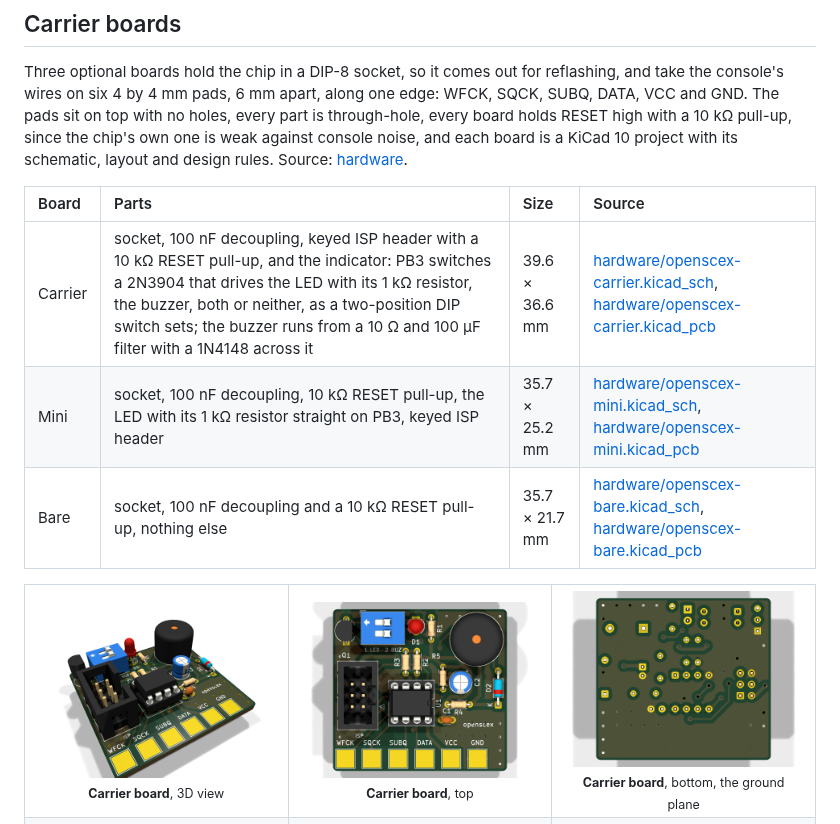
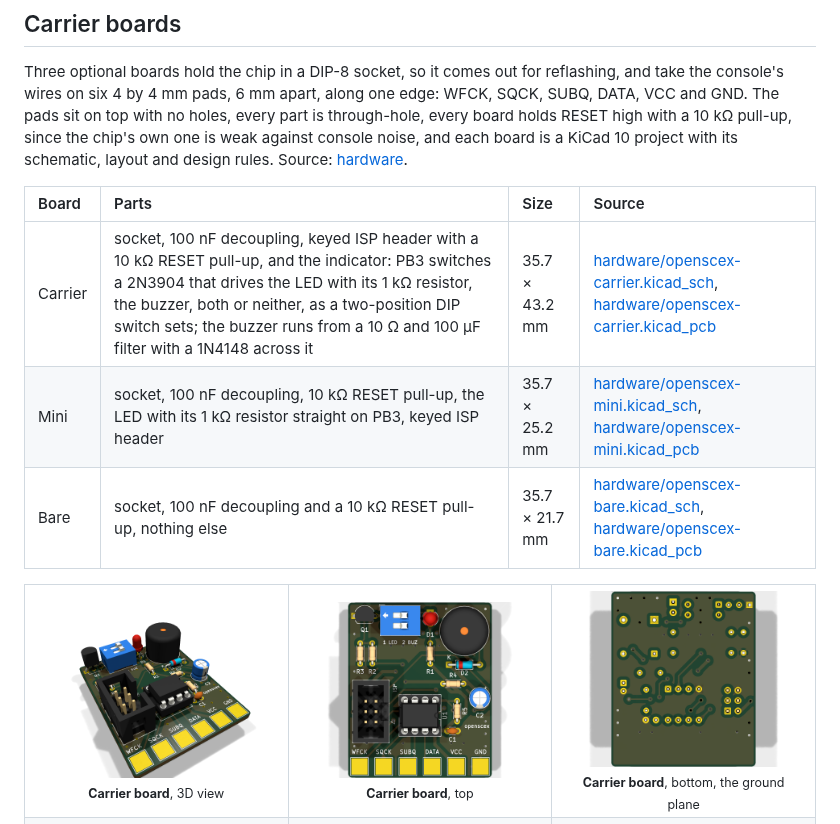
Before and after one commit to gufranco/openscex-modchip, a Markdown page: README.md, the part around the change. Rendered like a GitHub page; pictures changed too: assets/boards/carrier-3d.png, assets/boards/carrier-bottom.png, assets/boards/carrier-top.png.

```diff
--- a/README.md
+++ b/README.md
@@ -166,7 +166,7 @@ Three optional boards hold the chip in a DIP-8 socket, so it comes out for refla
 
 | Board | Parts | Size | Source |
 |:--|:--|:--|:--|
-| Carrier | socket, 100 nF decoupling, keyed ISP header with a 10 kΩ RESET pull-up, and the indicator: PB3 switches a 2N3904 that drives the LED with its 1 kΩ resistor, the buzzer, both or neither, as a two-position DIP switch sets; the buzzer runs from a 10 Ω and 100 µF filter with a 1N4148 across it | 39.6 × 36.6 mm | [hardware/openscex-carrier.kicad_sch](hardware/openscex-carrier.kicad_sch), [hardware/openscex-carrier.kicad_pcb](hardware/openscex-carrier.kicad_pcb) |
+| Carrier | socket, 100 nF decoupling, keyed ISP header with a 10 kΩ RESET pull-up, and the indicator: PB3 switches a 2N3904 that drives the LED with its 1 kΩ resistor, the buzzer, both or neither, as a two-position DIP switch sets; the buzzer runs from a 10 Ω and 100 µF filter with a 1N4148 across it | 35.7 × 43.2 mm | [hardware/openscex-carrier.kicad_sch](hardware/openscex-carrier.kicad_sch), [hardware/openscex-carrier.kicad_pcb](hardware/openscex-carrier.kicad_pcb) |
 | Mini | socket, 100 nF decoupling, 10 kΩ RESET pull-up, the LED with its 1 kΩ resistor straight on PB3, keyed ISP header | 35.7 × 25.2 mm | [hardware/openscex-mini.kicad_sch](hardware/openscex-mini.kicad_sch), [hardware/openscex-mini.kicad_pcb](hardware/openscex-mini.kicad_pcb) |
 | Bare | socket, 100 nF decoupling and a 10 kΩ RESET pull-up, nothing else | 35.7 × 21.7 mm | [hardware/openscex-bare.kicad_sch](hardware/openscex-bare.kicad_sch), [hardware/openscex-bare.kicad_pcb](hardware/openscex-bare.kicad_pcb) |
 
```
Also changed, not shown: README.ja.md (+1 -1 lines), README.zh.md (+1 -1 lines), 4 other files.
